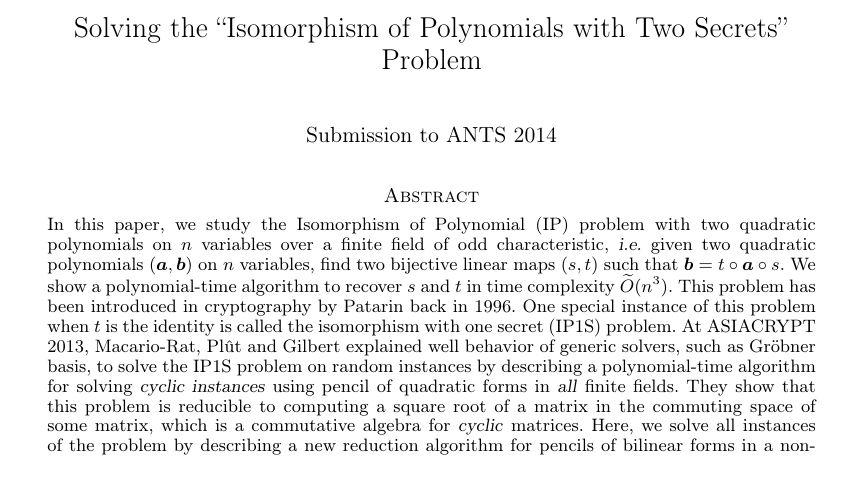
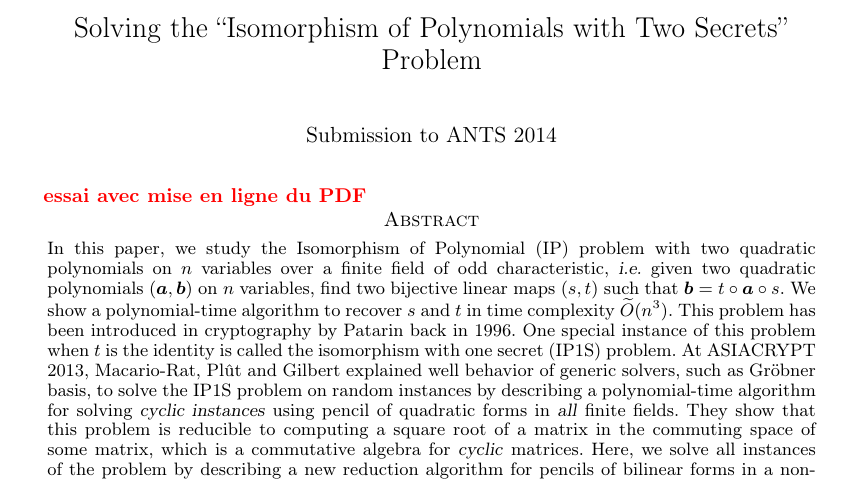
Before and after one commit to plut/ip1s, a LaTeX document (isomorphism_polynomials.tex): part of page 1 of 13, cut so that both start at the same text. Compiled offline with pdfLaTeX; a LaTeX package or settings file that is missing is left out.

Commit message:
essai pdf en ligne

```diff
--- a/isomorphism_polynomials.tex
+++ b/isomorphism_polynomials.tex
@@ -47,6 +47,7 @@
 \author{Submission to ANTS 2014}
 \maketitle
 
+\commentaire{essai avec mise en ligne du PDF}
 \begin{abstract}
 In this paper, we study the Isomorphism of Polynomial (IP) problem with two
 quadratic polynomials on $n$ variables over a finite field of odd
```
